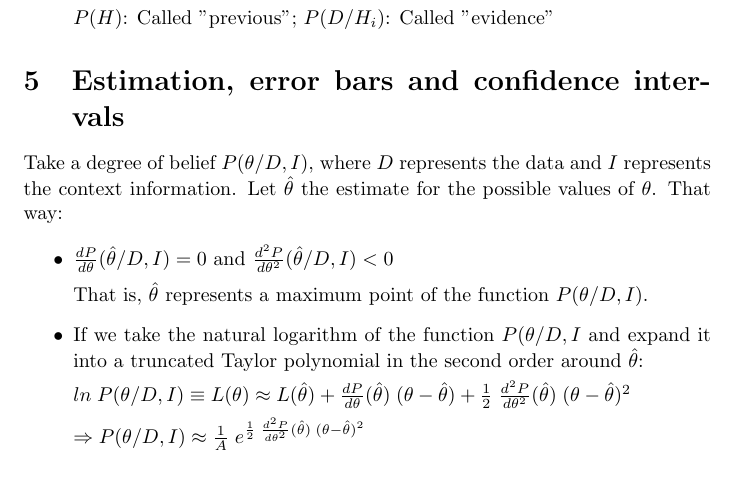
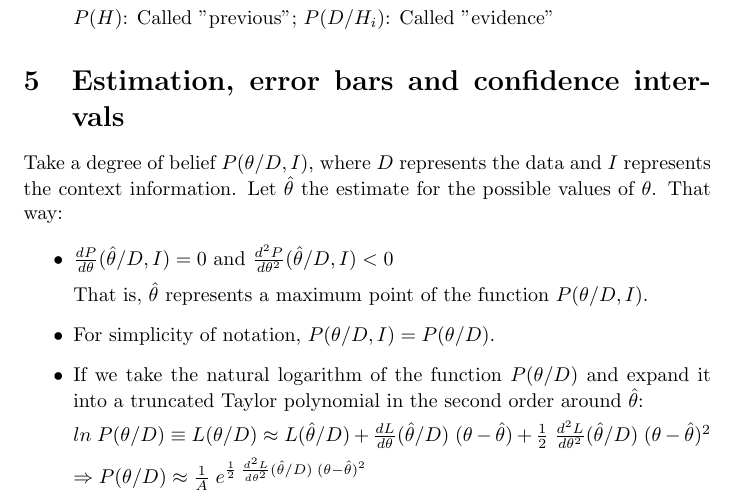
Before and after one commit to mcopstein/ScientificComputingNewApproach, a LaTeX document (chaps/statistical-inference-one.tex): part of page 2 of 2, cut so that both start at the same text. Compiled offline with pdfLaTeX.

Commit message:
statistical-inference-one.tex update

```diff
--- a/chaps/statistical-inference-one.tex
+++ b/chaps/statistical-inference-one.tex
@@ -71,11 +71,13 @@ Take a degree of belief $P(\theta/D,I)$, where $D$ represents the data and $I$ r
 
 That is, $\hat{\theta}$ represents a maximum point of the function $P(\theta/D,I)$.
 
-\item If we take the natural logarithm of the function $P(\theta/D,I$ and expand it into a truncated Taylor polynomial in the second order around $\hat{\theta}$:
+\item For simplicity of notation, $P(\theta/D,I) = P(\theta/D)$.
 
-$ln \; P(\theta/D,I) \equiv L(\theta) \approx L(\hat{\theta}) + \frac{dP}{d\theta} (\hat{\theta}) \; (\theta - \hat{\theta}) + \frac{1}{2} \; \frac{d^{2}P}{d\theta^{2}} (\hat{\theta}) \; (\theta - \hat{\theta})^{2}$
+\item If we take the natural logarithm of the function $P(\theta/D)$ and expand it into a truncated Taylor polynomial in the second order around $\hat{\theta}$:
 
-$\Rightarrow P(\theta/D,I) \approx \frac{1}{A} \; e^{\frac{1}{2} \; \frac{d^{2}P}{d\theta^{2}} (\hat{\theta}) \; (\theta - \hat{\theta})^{2}}$
+$ln \; P(\theta/D) \equiv L(\theta/D) \approx L(\hat{\theta}/D) + \frac{dL}{d\theta} (\hat{\theta}/D) \; (\theta - \hat{\theta}) + \frac{1}{2} \; \frac{d^{2}L}{d\theta^{2}} (\hat{\theta}/D) \; (\theta - \hat{\theta})^{2}$
+
+$\Rightarrow P(\theta/D) \approx \frac{1}{A} \; e^{\frac{1}{2} \; \frac{d^{2}L}{d\theta^{2}} (\hat{\theta}/D) \; (\theta - \hat{\theta})^{2}}$
 
 \end{itemize}
 
```
